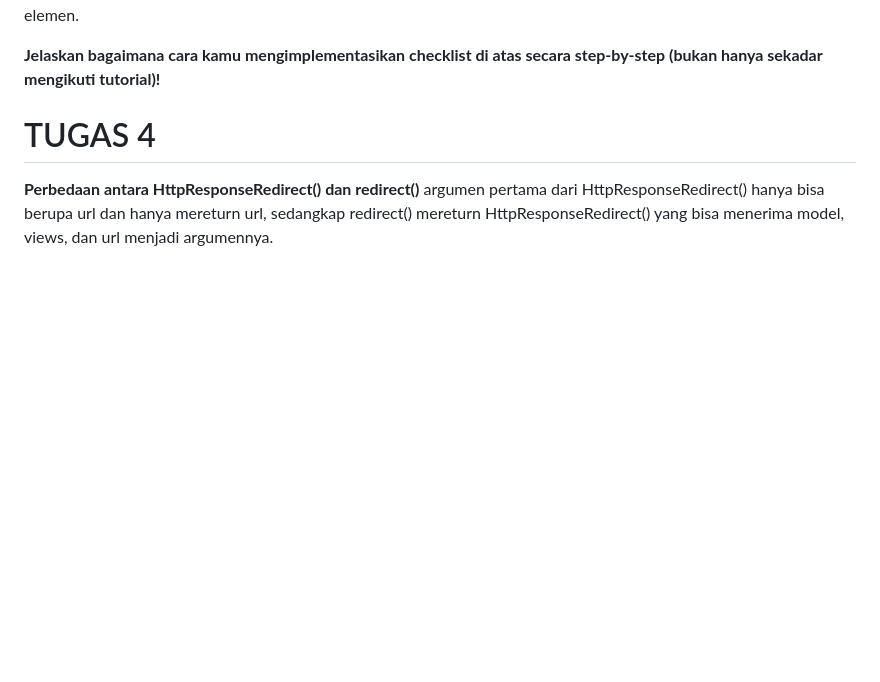
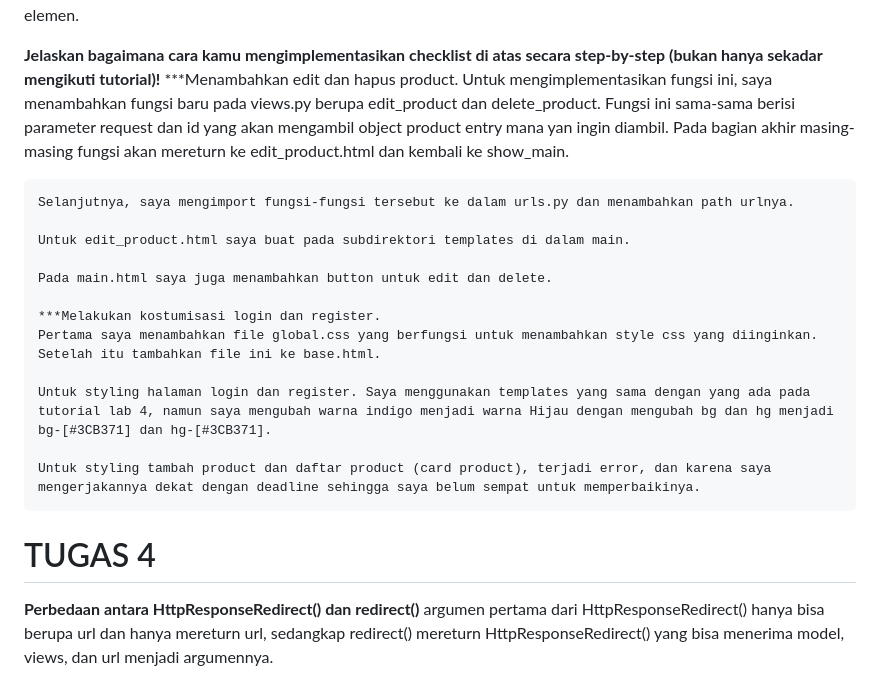
Before and after one commit to dadawra/kedaii-ledy, a Markdown page: README.md, the part around the change. Rendered like a GitHub page; blank space fills up the shorter version.

Commit message:
menyelesaikan readme

```diff
--- a/README.md
+++ b/README.md
@@ -22,6 +22,23 @@
 
 
 **Jelaskan bagaimana cara kamu mengimplementasikan checklist di atas secara step-by-step (bukan hanya sekadar mengikuti tutorial)!**
+    ***Menambahkan edit dan hapus product.
+    Untuk mengimplementasikan fungsi ini, saya menambahkan fungsi baru pada views.py berupa edit_product dan delete_product. Fungsi ini sama-sama berisi parameter request dan id yang akan mengambil object product entry mana yan ingin diambil. Pada bagian akhir masing-masing fungsi akan mereturn ke edit_product.html dan kembali ke show_main.
+
+    Selanjutnya, saya mengimport fungsi-fungsi tersebut ke dalam urls.py dan menambahkan path urlnya.
+
+    Untuk edit_product.html saya buat pada subdirektori templates di dalam main.
+
+    Pada main.html saya juga menambahkan button untuk edit dan delete.
+
+    ***Melakukan kostumisasi login dan register.
+    Pertama saya menambahkan file global.css yang berfungsi untuk menambahkan style css yang diinginkan. Setelah itu tambahkan file ini ke base.html.
+
+    Untuk styling halaman login dan register. Saya menggunakan templates yang sama dengan yang ada pada tutorial lab 4, namun saya mengubah warna indigo menjadi warna Hijau dengan mengubah bg dan hg menjadi bg-[#3CB371] dan hg-[#3CB371].
+
+    Untuk styling tambah product dan daftar product (card product), terjadi error, dan karena saya mengerjakannya dekat dengan deadline sehingga saya belum sempat untuk memperbaikinya.
+
+
 
 # TUGAS 4
 <!-- tugas 3 ada dibawah -->
```
